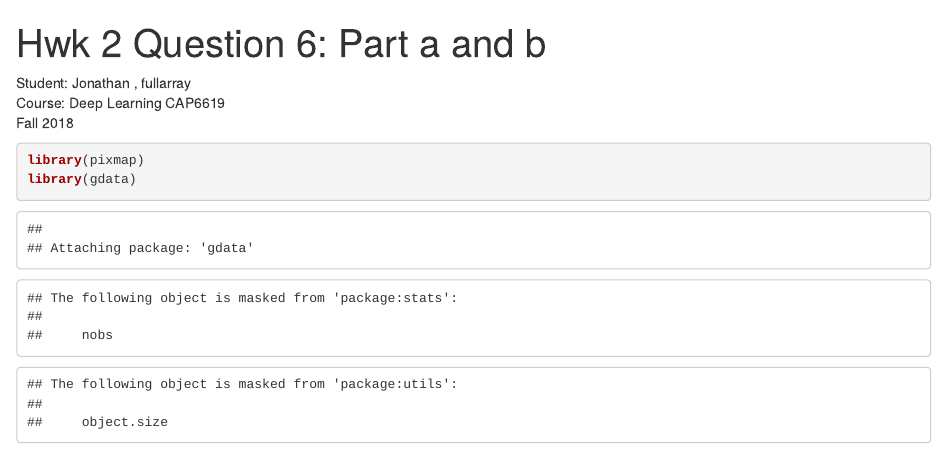
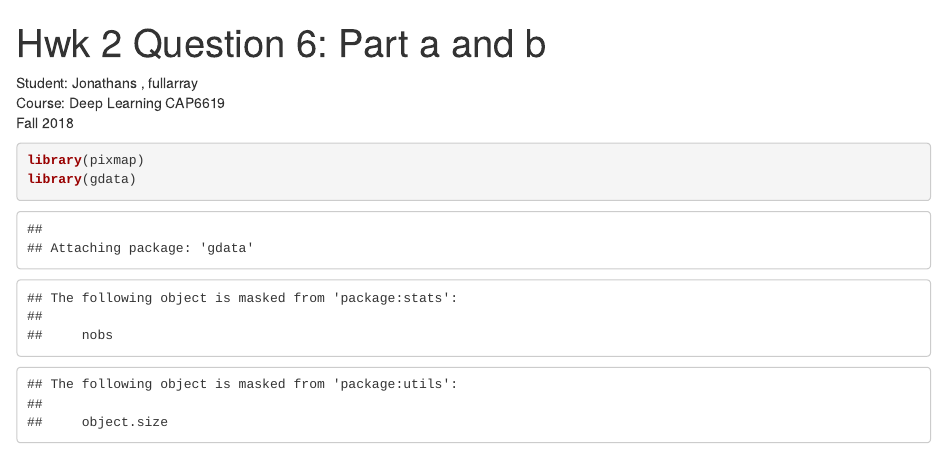
Before and after one commit to herrj1/R, an R Markdown document (imageAnalysis/app2/q6_1_2.Rmd): the page in a window 1100 px wide, from its top. Rendered offline with R 4.5, knitr and Pandoc, with nearby package versions; some code elsewhere in the file could not run offline.

Commit message:
Update q6_1_2.Rmd

````diff
--- a/imageAnalysis/app2/q6_1_2.Rmd
+++ b/imageAnalysis/app2/q6_1_2.Rmd
@@ -2,7 +2,7 @@
 title: 'Hwk 2 Question 6: Part a and b'
 output: html_notebook
 ---
-Student: Jonathan , fullarray<br/>
+Student: Jonathans , fullarray<br/>
 Course: Deep Learning CAP6619 <br/>
 Fall 2018
 ```{r}
````
